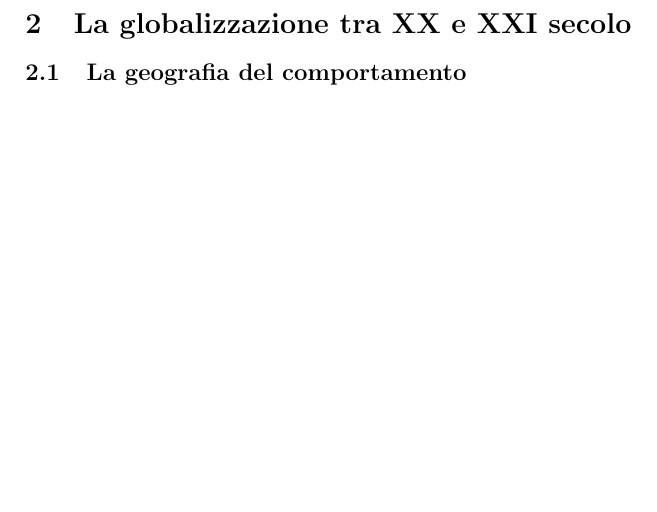
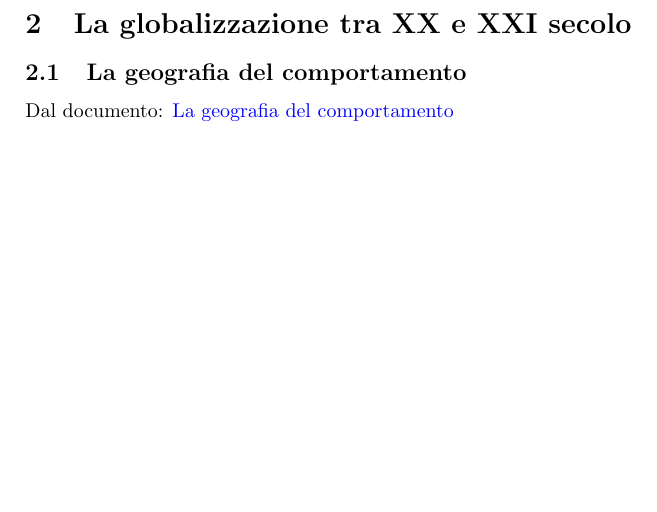
Before and after one commit to matteofrongillo/passerella, a LaTeX document (Geografia/Geografia_economica.tex): part of page 8 of 8, cut so that both start at the same text. Compiled offline with pdfLaTeX.

Commit message:
glob01_test

```diff
--- a/Geografia/Geografia_economica.tex
+++ b/Geografia/Geografia_economica.tex
@@ -396,7 +396,7 @@ di sicurezza sociale, specialmente nei paesi precedentemente socialdemocratici.
 
 \section{La globalizzazione tra XX e XXI secolo}
 \subsection{La geografia del comportamento}
-
+Dal documento: \href{https://github.com/matteofrongillo/passerella/blob/main/Geografia/Pass_03a_GlobalizzazioneXX-XXI-A_22-23.pdf}{La geografia del comportamento}
 
 
 
```
Also changed, not shown: Geografia/Geografia_economica.pdf.
